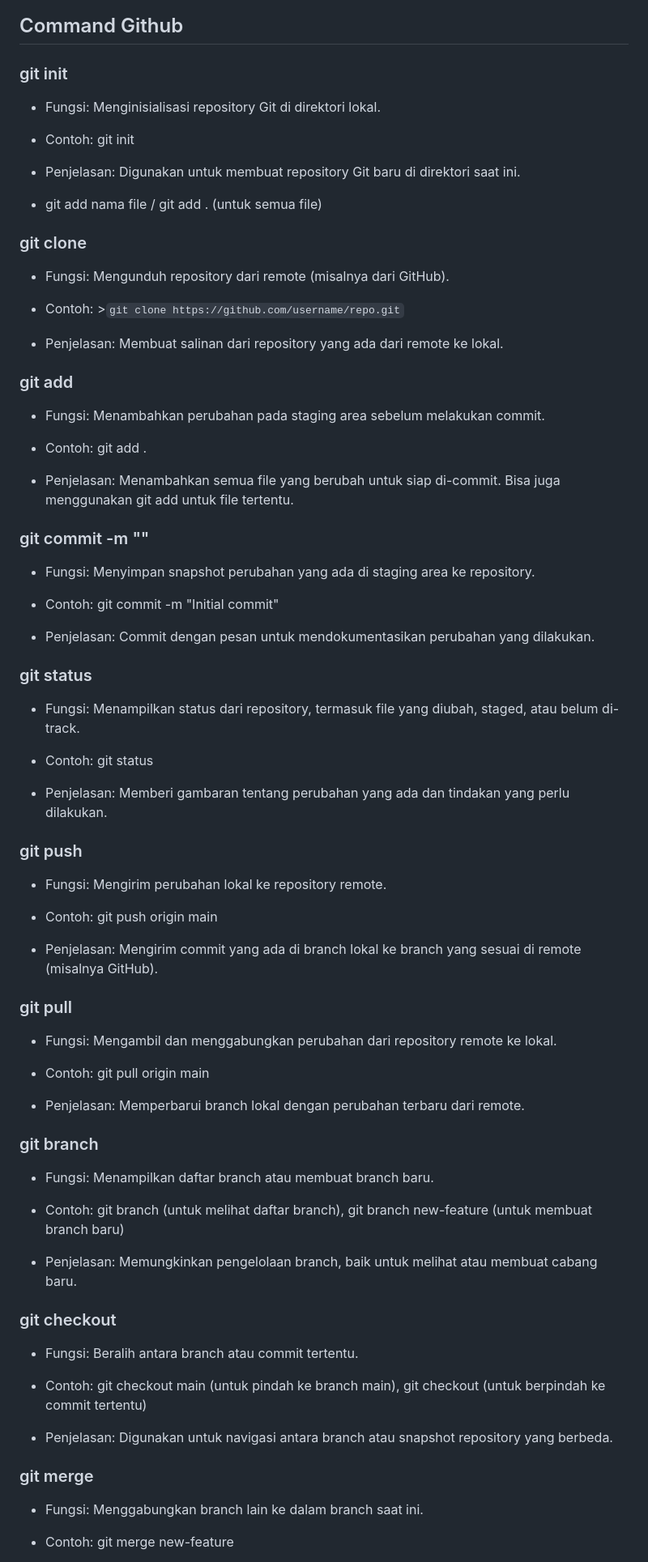
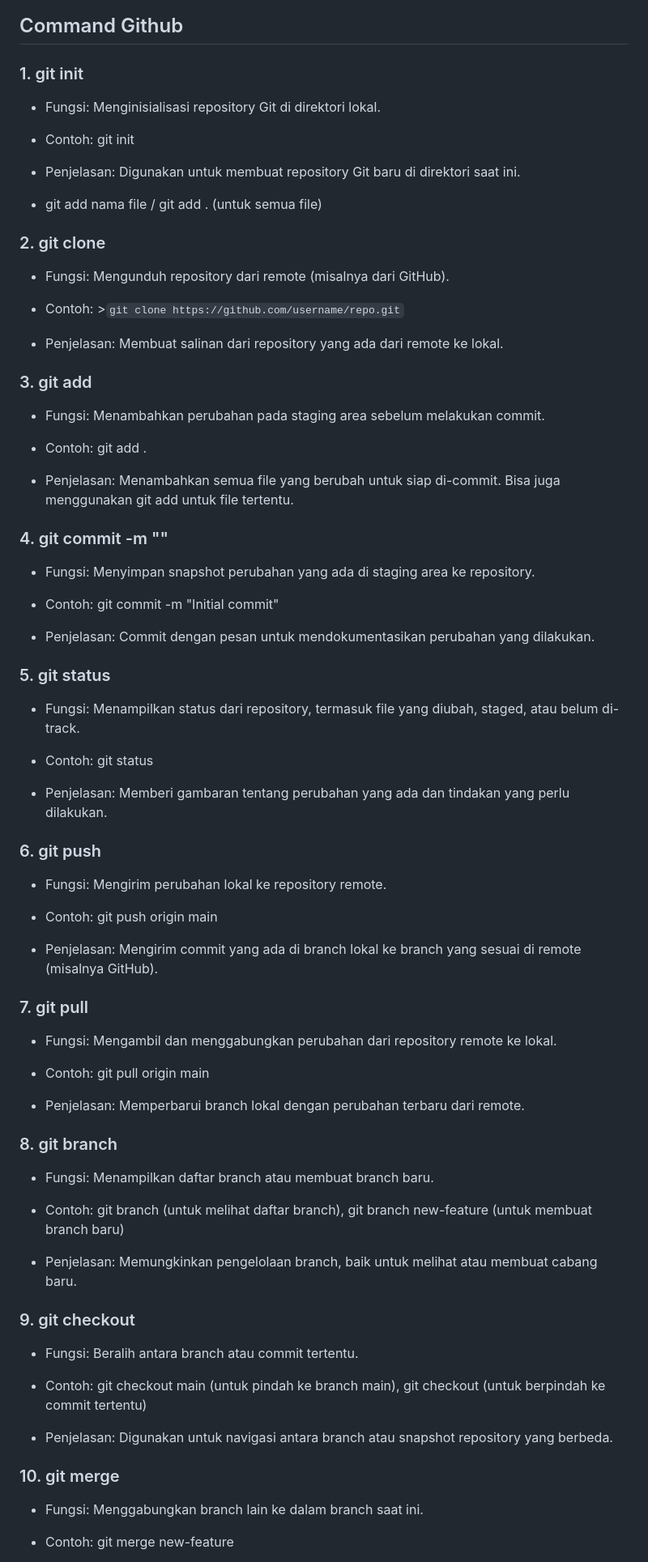
Before and after one commit to azrilpramudia/learn-github-full-course, a Markdown page: readme.md, the part around one of its changes. Shown at 81% size. Rendered like a GitHub page.

Commit message:
Update readme.md
add number

```diff
--- a/readme.md
+++ b/readme.md
@@ -5,7 +5,7 @@
 ## Command Github
 
 
-### git init
+### 1. git init
 
 - Fungsi: Menginisialisasi repository Git di direktori lokal.
 
@@ -15,7 +15,7 @@
 
 - git add nama file / git add . (untuk semua file)
 
-### git clone
+### 2. git clone
 
 - Fungsi: Mengunduh repository dari remote (misalnya dari GitHub).
 
@@ -23,7 +23,7 @@
 
 - Penjelasan: Membuat salinan dari repository yang ada dari remote ke lokal.
 
-### git add
+### 3. git add
 
 - Fungsi: Menambahkan perubahan pada staging area sebelum melakukan commit.
 
@@ -31,7 +31,7 @@
 
 - Penjelasan: Menambahkan semua file yang berubah untuk siap di-commit. Bisa juga menggunakan git add <file> untuk file tertentu.
 
-### git commit -m "<pesan>"
+### 4. git commit -m "<pesan>"
 
 - Fungsi: Menyimpan snapshot perubahan yang ada di staging area ke repository.
 
@@ -39,7 +39,7 @@
 
 - Penjelasan: Commit dengan pesan untuk mendokumentasikan perubahan yang dilakukan.
 
-### git status
+### 5. git status
 
 - Fungsi: Menampilkan status dari repository, termasuk file yang diubah, staged, atau belum di-track.
 
@@ -47,7 +47,7 @@
 
 - Penjelasan: Memberi gambaran tentang perubahan yang ada dan tindakan yang perlu dilakukan.
 
-### git push
+### 6. git push
 
 - Fungsi: Mengirim perubahan lokal ke repository remote.
 
@@ -55,7 +55,7 @@
 
 - Penjelasan: Mengirim commit yang ada di branch lokal ke branch yang sesuai di remote (misalnya GitHub).
 
-### git pull
+### 7. git pull
 
 - Fungsi: Mengambil dan menggabungkan perubahan dari repository remote ke lokal.
 
@@ -63,7 +63,7 @@
 
 - Penjelasan: Memperbarui branch lokal dengan perubahan terbaru dari remote.
 
-### git branch
+### 8. git branch
 
 - Fungsi: Menampilkan daftar branch atau membuat branch baru.
 
@@ -71,7 +71,7 @@
 
 - Penjelasan: Memungkinkan pengelolaan branch, baik untuk melihat atau membuat cabang baru.
 
-### git checkout
+### 9. git checkout
 
 - Fungsi: Beralih antara branch atau commit tertentu.
 
@@ -79,7 +79,7 @@
 
 - Penjelasan: Digunakan untuk navigasi antara branch atau snapshot repository yang berbeda.
 
-### git merge
+### 10. git merge
 
 - Fungsi: Menggabungkan branch lain ke dalam branch saat ini.
 
```
Also changed, not shown: other parts of readme.md (+4 -4 lines).
